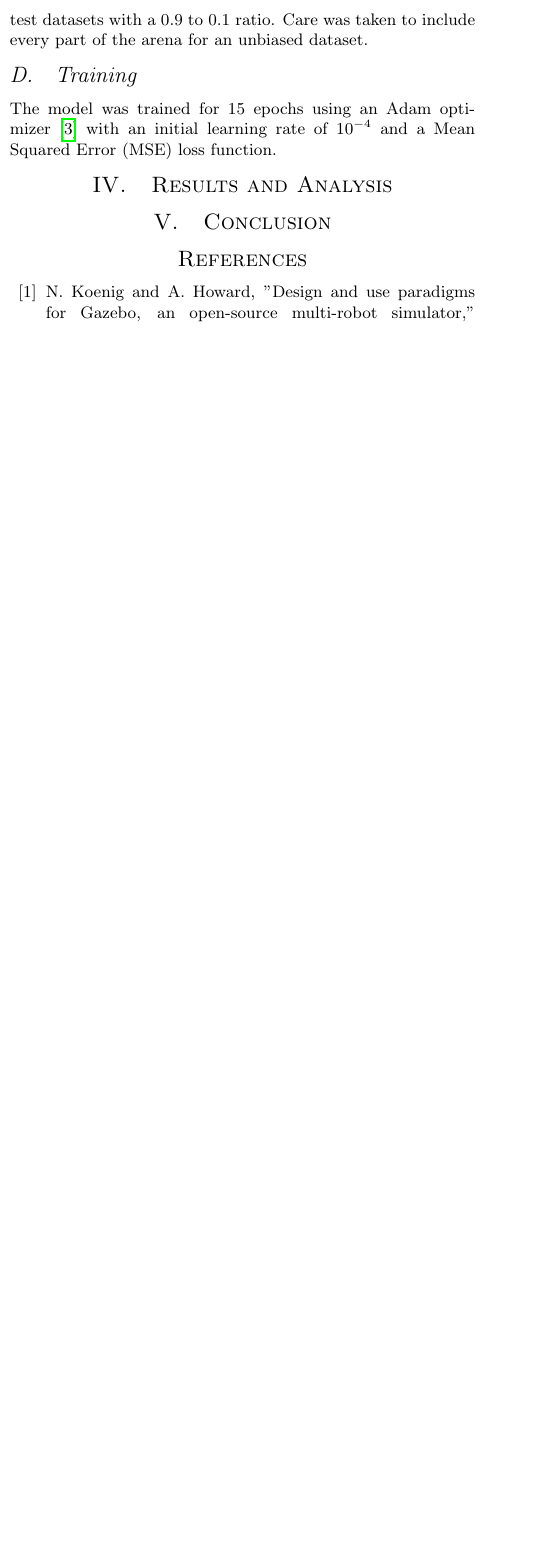
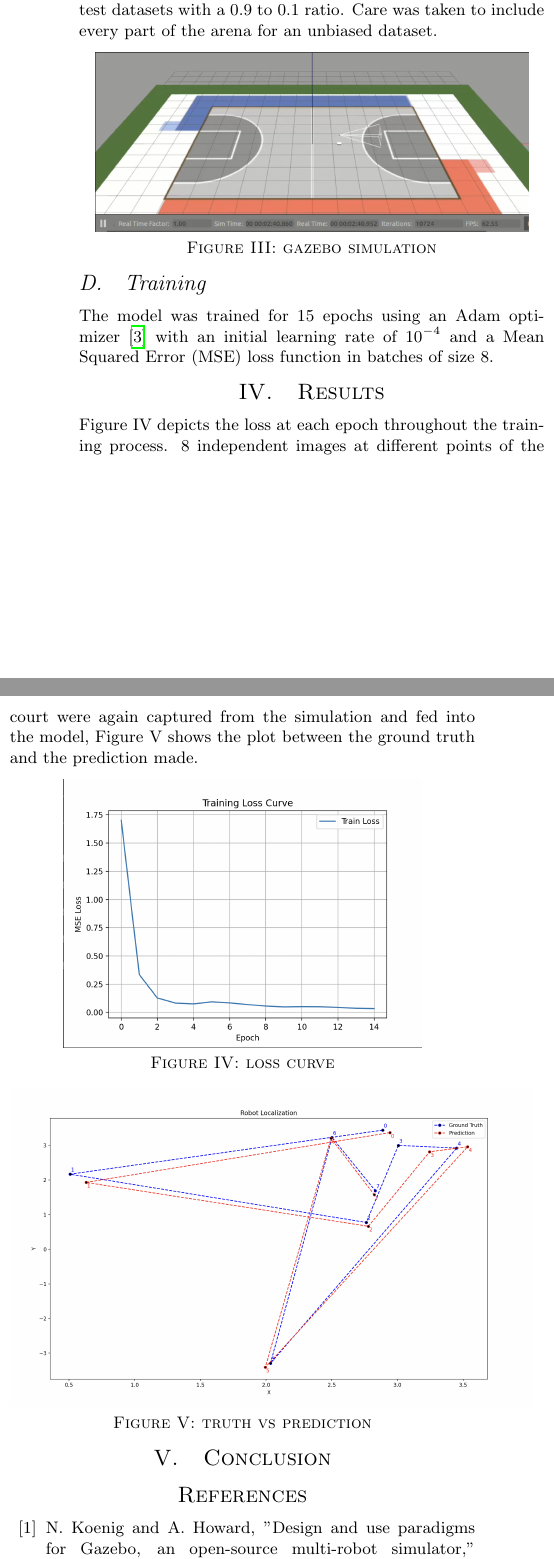
Before and after one commit to NarenTheNumpkin/Basketball-robot-localization, a LaTeX document (paper/paper.tex): part of one column of page 2 of 2 before the commit and two parts of the columns of page 2 of 2 after it, the two joined at a grey line, cut so that both start at the same text, the shorter picture padded with empty space. Compiled offline with pdfLaTeX.

Commit message:
Added results and some polish

```diff
--- a/paper/paper.tex
+++ b/paper/paper.tex
@@ -179,16 +174,38 @@ TimeSynchronizer was used to synchronize the frame header and the position heade
 6283 images were captured and split into training  and test datasets with a 0.9 to 0.1 ratio.
 Care was taken to include every part of the arena for an unbiased dataset.
 
-% attach gazebo picture here as well
+% maybe could get a better photo?
+{ \centering
+ \includegraphics[scale=0.3]{../results/gazebo.png}\\
+ \captionof{figure}{gazebo simulation}\label{pinki}
+}
 
 \subsection{Training}
 \par \noindent
 The model was trained for 15 epochs using an Adam optimizer \cite{kingma2014adam} with an initial learning rate of $10^{-4}$
-and a Mean Squared Error (MSE) loss function.
+and a Mean Squared Error (MSE) loss function in batches of size 8.
 
-\section{Results and Analysis}
+\section{Results}
 % add repo link as well
+\par \noindent
+Figure IV depicts the loss at each epoch throughout the training process.
+8 independent images at different points of the court were again captured
+from the simulation and fed into the model, Figure V shows the plot between
+the ground truth and the prediction made.
+
+{ \centering
+ \includegraphics[scale=0.3]{../results/loss-epochs.png}\\
+ \captionof{figure}{loss curve}\label{pinki}
+}
+
+{ \centering
+ \includegraphics[scale=0.2]{../results/comparison.png}\\
+ \captionof{figure}{truth vs prediction}\label{pinki}
+}
+
+
 \section{Conclusion}  % write about future work as well
+% maybe include other features such as IMU data, odometry
 
 \begin{thebibliography}{99}
 
```
Also changed, not shown: paper/paper.pdf, results/gazebo.png (added), paper/paper.tex (13 more changed lines).
